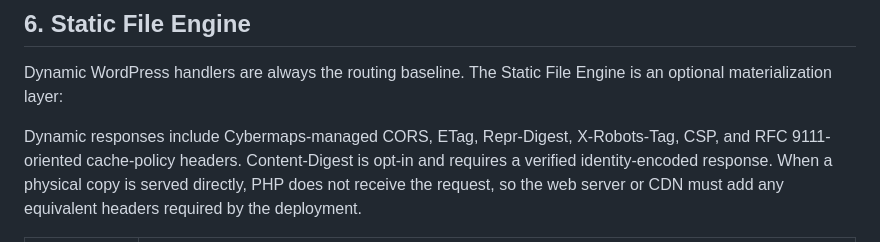
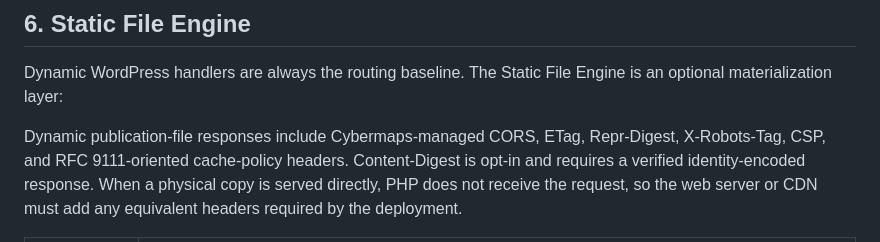
Before and after one commit to Alex9001/cybermaps, a Markdown page: docs/documentation.md, the part around the change. Rendered like a GitHub page.

```diff
--- a/docs/documentation.md
+++ b/docs/documentation.md
@@ -654,7 +654,7 @@ files.
 Dynamic WordPress handlers are always the routing baseline. The Static File
 Engine is an optional materialization layer:
 
-Dynamic responses include Cybermaps-managed CORS, ETag, Repr-Digest,
+Dynamic publication-file responses include Cybermaps-managed CORS, ETag, Repr-Digest,
 X-Robots-Tag, CSP, and RFC 9111-oriented cache-policy headers. Content-Digest
 is opt-in and requires a verified identity-encoded response.
 When a physical copy is served directly, PHP does not receive the request, so
```
Also changed, not shown: docs/features.md (+2 -2 lines).
